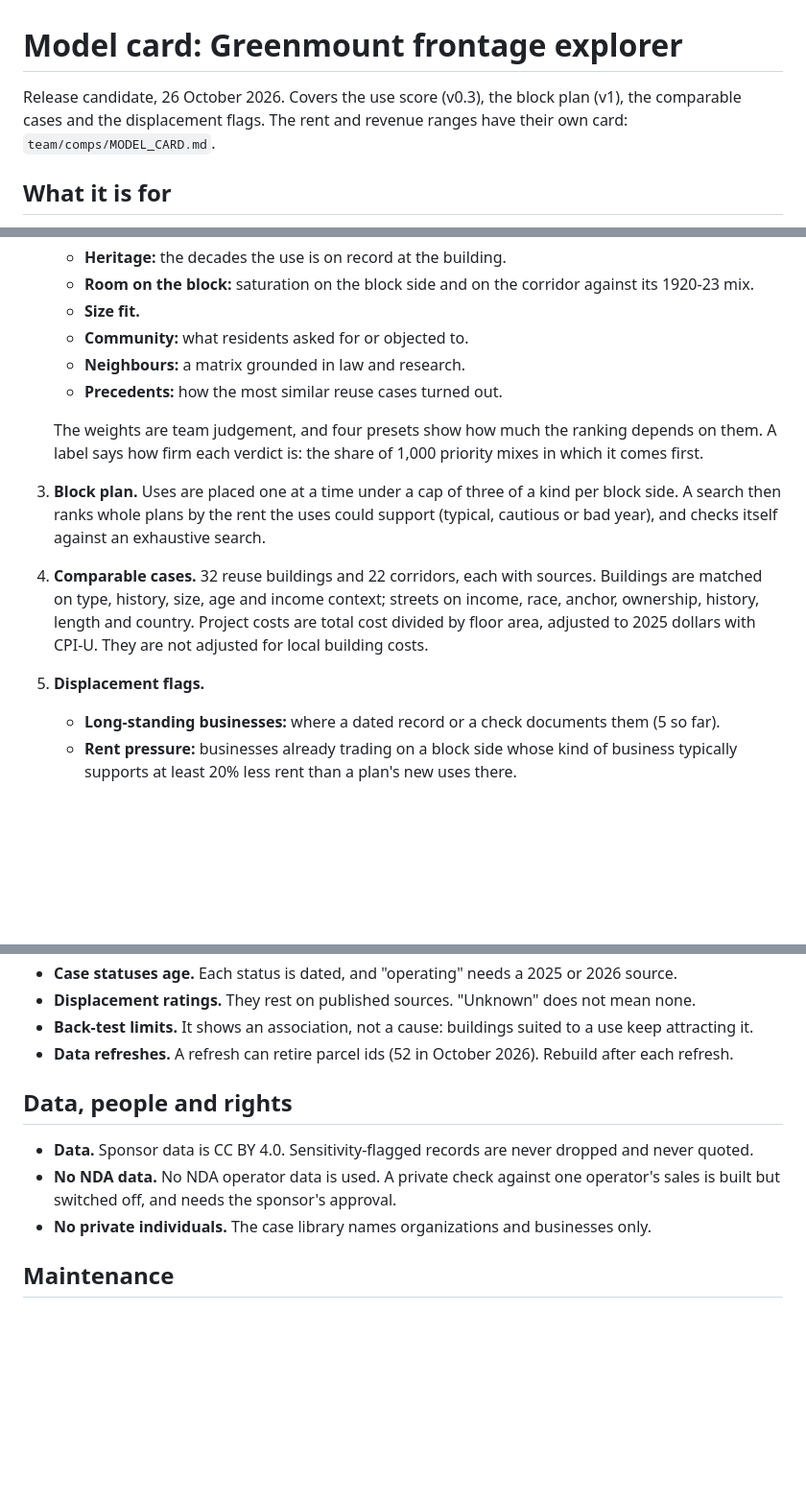
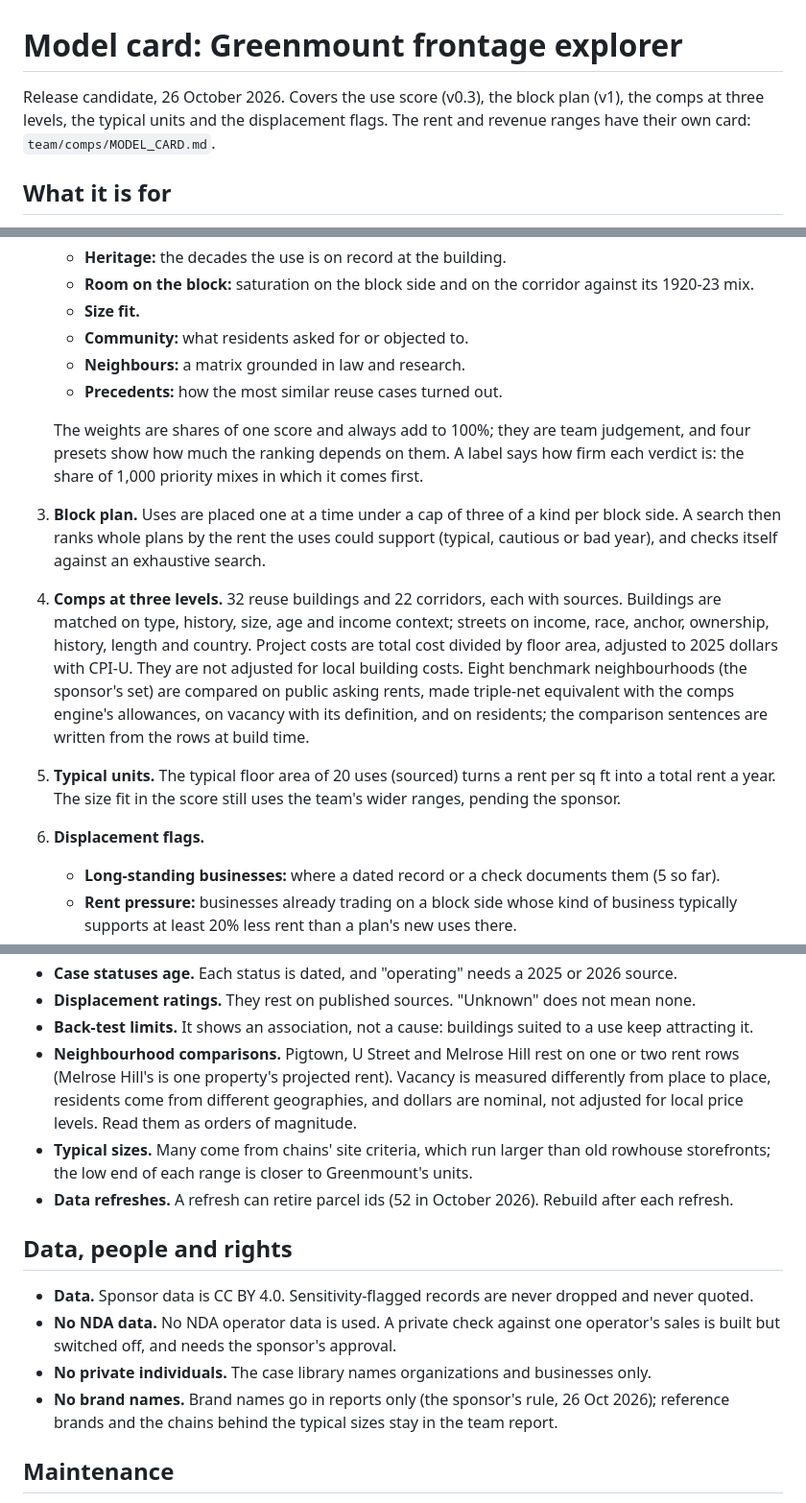
Before and after one commit to jetton999/pricing-the-unpriced, a Markdown page: team/explorer/MODEL_CARD.md, 3 parts joined by grey strips. Shown at 96% size. Rendered like a GitHub page; blank space fills up the shorter version.

```diff
--- a/team/explorer/MODEL_CARD.md
+++ b/team/explorer/MODEL_CARD.md
@@ -1,7 +1,7 @@
 # Model card: Greenmount frontage explorer
 
-Release candidate, 26 October 2026. Covers the use score (v0.3), the block plan (v1), the comparable cases and the
-displacement flags. The rent and revenue ranges have their own card: `team/comps/MODEL_CARD.md`.
+Release candidate, 26 October 2026. Covers the use score (v0.3), the block plan (v1), the comps at three levels,
+the typical units and the displacement flags. The rent and revenue ranges have their own card: `team/comps/MODEL_CARD.md`.
 
 ## What it is for
 
@@ -35,16 +35,21 @@ displacement flags. The rent and revenue ranges have their own card: `team/comps
    - **Neighbours:** a matrix grounded in law and research.
    - **Precedents:** how the most similar reuse cases turned out.
 
-   The weights are team judgement, and four presets show how much the ranking depends on them. A label says how
-   firm each verdict is: the share of 1,000 priority mixes in which it comes first.
+   The weights are shares of one score and always add to 100%; they are team judgement, and four presets show how
+   much the ranking depends on them. A label says how firm each verdict is: the share of 1,000 priority mixes in
+   which it comes first.
 3. **Block plan.** Uses are placed one at a time under a cap of three of a kind per block side. A search then
    ranks whole plans by the rent the uses could support (typical, cautious or bad year), and checks itself
    against an exhaustive search.
-4. **Comparable cases.** 32 reuse buildings and 22 corridors, each with sources. Buildings are matched on type,
-   history, size, age and income context; streets on income, race, anchor, ownership, history, length and
+4. **Comps at three levels.** 32 reuse buildings and 22 corridors, each with sources. Buildings are matched on
+   type, history, size, age and income context; streets on income, race, anchor, ownership, history, length and
    country. Project costs are total cost divided by floor area, adjusted to 2025 dollars with CPI-U. They are
-   not adjusted for local building costs.
-5. **Displacement flags.**
+   not adjusted for local building costs. Eight benchmark neighbourhoods (the sponsor's set) are compared on
+   public asking rents, made triple-net equivalent with the comps engine's allowances, on vacancy with its
+   definition, and on residents; the comparison sentences are written from the rows at build time.
+5. **Typical units.** The typical floor area of 20 uses (sourced) turns a rent per sq ft into a total rent a
+   year. The size fit in the score still uses the team's wider ranges, pending the sponsor.
+6. **Displacement flags.**
    - **Long-standing businesses:** where a dated record or a check documents them (5 so far).
    - **Rent pressure:** businesses already trading on a block side whose kind of business typically supports
      at least 20% less rent than a plan's new uses there.
@@ -75,6 +82,12 @@ displacement flags. The rent and revenue ranges have their own card: `team/comps
 - **Case statuses age.** Each status is dated, and "operating" needs a 2025 or 2026 source.
 - **Displacement ratings.** They rest on published sources. "Unknown" does not mean none.
 - **Back-test limits.** It shows an association, not a cause: buildings suited to a use keep attracting it.
+- **Neighbourhood comparisons.** Pigtown, U Street and Melrose Hill rest on one or two rent rows (Melrose Hill's is
+  one property's projected rent). Vacancy is measured differently from place to place, residents come from
+  different geographies, and dollars are nominal, not adjusted for local price levels. Read them as orders of
+  magnitude.
+- **Typical sizes.** Many come from chains' site criteria, which run larger than old rowhouse storefronts; the
+  low end of each range is closer to Greenmount's units.
 - **Data refreshes.** A refresh can retire parcel ids (52 in October 2026). Rebuild after each refresh.
 
 ## Data, people and rights
@@ -83,6 +96,8 @@ displacement flags. The rent and revenue ranges have their own card: `team/comps
 - **No NDA data.** No NDA operator data is used. A private check against one operator's sales is built but switched
   off, and needs the sponsor's approval.
 - **No private individuals.** The case library names organizations and businesses only.
+- **No brand names.** Brand names go in reports only (the sponsor's rule, 26 Oct 2026); reference brands and the
+  chains behind the typical sizes stay in the team report.
 
 ## Maintenance
 
```
Also changed, not shown: other parts of team/explorer/MODEL_CARD.md (+2 -0 lines), team/explorer/README.md (+15 -10 lines).
